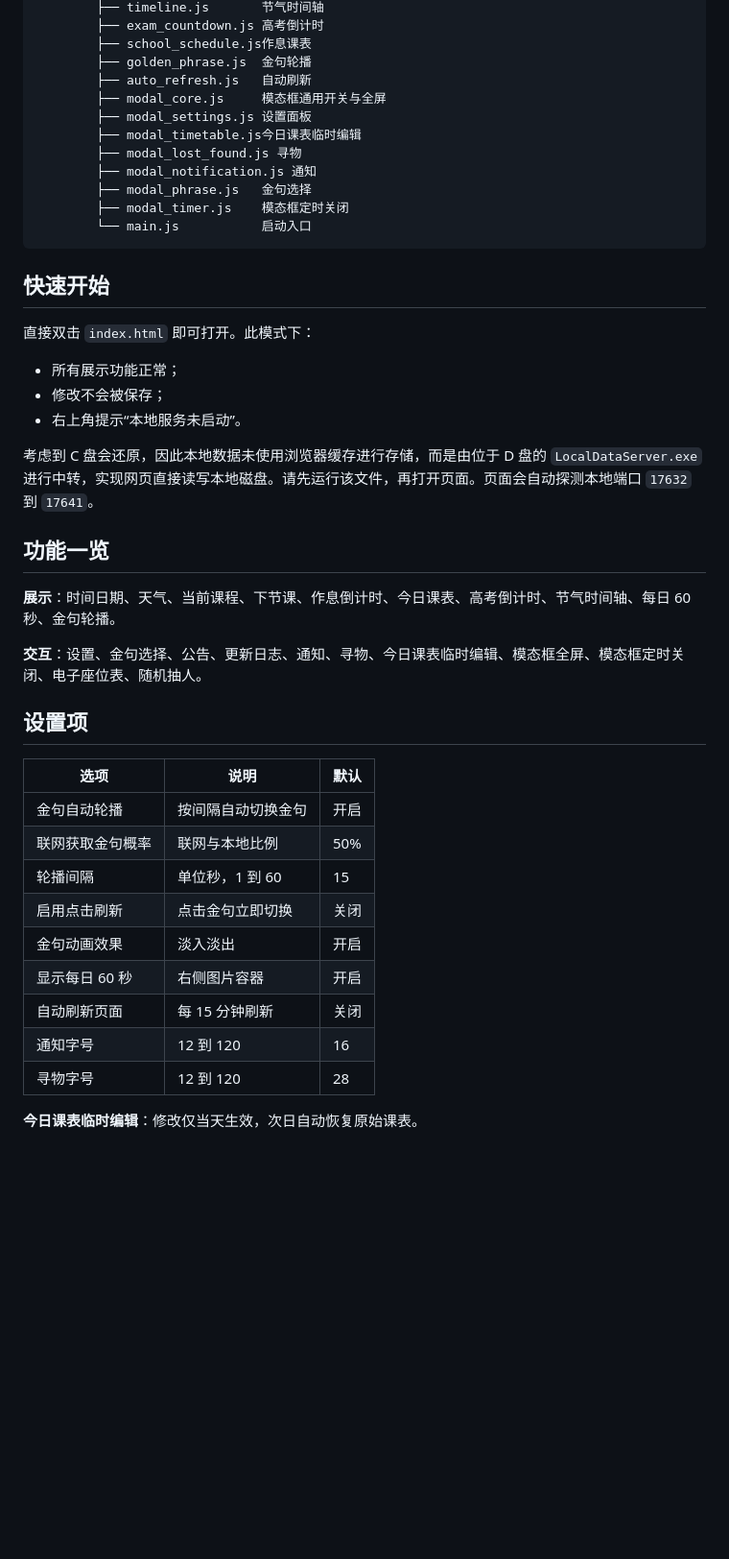
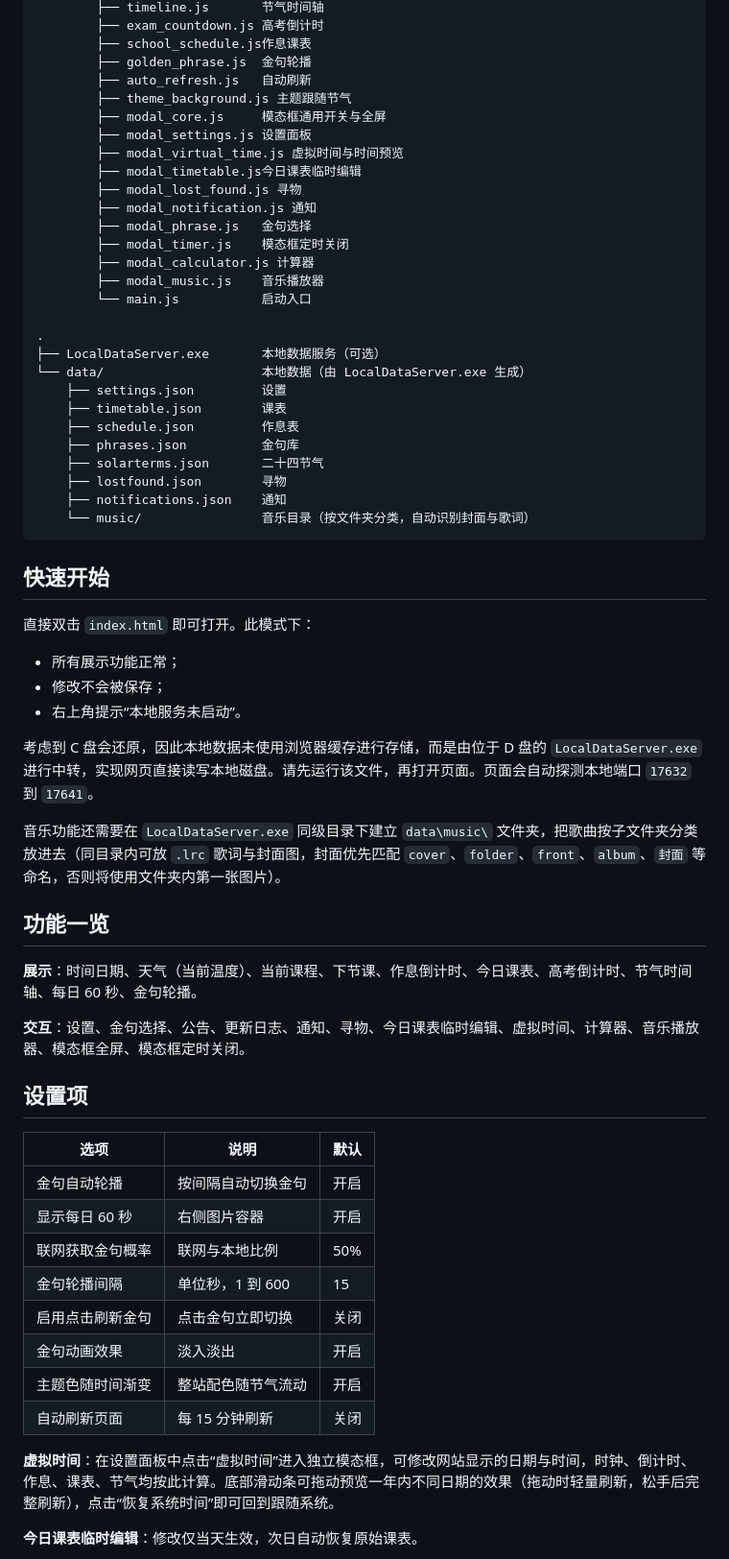
Before and after one commit to ycyz2505/ycyz2505.github.io, a Markdown page: readme.md, the part around one of its changes. Shown at 96% size. Drawn GitHub-style; blank space fills up the shorter version.

````diff
--- a/readme.md
+++ b/readme.md
@@ -35,14 +36,30 @@
         ├── school_schedule.js作息课表
         ├── golden_phrase.js  金句轮播
         ├── auto_refresh.js   自动刷新
+        ├── theme_background.js 主题跟随节气
         ├── modal_core.js     模态框通用开关与全屏
         ├── modal_settings.js 设置面板
+        ├── modal_virtual_time.js 虚拟时间与时间预览
         ├── modal_timetable.js今日课表临时编辑
         ├── modal_lost_found.js 寻物
         ├── modal_notification.js 通知
         ├── modal_phrase.js   金句选择
         ├── modal_timer.js    模态框定时关闭
+        ├── modal_calculator.js 计算器
+        ├── modal_music.js    音乐播放器
         └── main.js           启动入口
+
+.
+├── LocalDataServer.exe       本地数据服务（可选）
+└── data/                     本地数据（由 LocalDataServer.exe 生成）
+    ├── settings.json         设置
+    ├── timetable.json        课表
+    ├── schedule.json         作息表
+    ├── phrases.json          金句库
+    ├── solarterms.json       二十四节气
+    ├── lostfound.json        寻物
+    ├── notifications.json    通知
+    └── music/                音乐目录（按文件夹分类，自动识别封面与歌词）
 ```
 
 ## 快速开始
@@ -55,25 +72,28 @@
 
 考虑到 C 盘会还原，因此本地数据未使用浏览器缓存进行存储，而是由位于 D 盘的 `LocalDataServer.exe` 进行中转，实现网页直接读写本地磁盘。请先运行该文件，再打开页面。页面会自动探测本地端口 `17632` 到 `17641`。
 
+音乐功能还需要在 `LocalDataServer.exe` 同级目录下建立 `data\music\` 文件夹，把歌曲按子文件夹分类放进去（同目录内可放 `.lrc` 歌词与封面图，封面优先匹配 `cover`、`folder`、`front`、`album`、`封面` 等命名，否则将使用文件夹内第一张图片）。
+
 ## 功能一览
 
-**展示**：时间日期、天气、当前课程、下节课、作息倒计时、今日课表、高考倒计时、节气时间轴、每日 60 秒、金句轮播。
+**展示**：时间日期、天气（当前温度）、当前课程、下节课、作息倒计时、今日课表、高考倒计时、节气时间轴、每日 60 秒、金句轮播。
 
-**交互**：设置、金句选择、公告、更新日志、通知、寻物、今日课表临时编辑、模态框全屏、模态框定时关闭、电子座位表、随机抽人。
+**交互**：设置、金句选择、公告、更新日志、通知、寻物、今日课表临时编辑、虚拟时间、计算器、音乐播放器、模态框全屏、模态框定时关闭。
 
 ## 设置项
 
 | 选项 | 说明 | 默认 |
 |------|------|------|
 | 金句自动轮播 | 按间隔自动切换金句 | 开启 |
+| 显示每日 60 秒 | 右侧图片容器 | 开启 |
 | 联网获取金句概率 | 联网与本地比例 | 50% |
-| 轮播间隔 | 单位秒，1 到 60 | 15 |
-| 启用点击刷新 | 点击金句立即切换 | 关闭 |
+| 金句轮播间隔 | 单位秒，1 到 600 | 15 |
+| 启用点击刷新金句 | 点击金句立即切换 | 关闭 |
 | 金句动画效果 | 淡入淡出 | 开启 |
-| 显示每日 60 秒 | 右侧图片容器 | 开启 |
+| 主题色随时间渐变 | 整站配色随节气流动 | 开启 |
 | 自动刷新页面 | 每 15 分钟刷新 | 关闭 |
-| 通知字号 | 12 到 120 | 16 |
-| 寻物字号 | 12 到 120 | 28 |
+
+**虚拟时间**：在设置面板中点击“虚拟时间”进入独立模态框，可修改网站显示的日期与时间，时钟、倒计时、作息、课表、节气均按此计算。底部滑动条可拖动预览一年内不同日期的效果（拖动时轻量刷新，松手后完整刷新），点击“恢复系统时间”即可回到跟随系统。
 
 **今日课表临时编辑**：修改仅当天生效，次日自动恢复原始课表。
 
````
Also changed, not shown: other parts of readme.md (+46 -9 lines).
